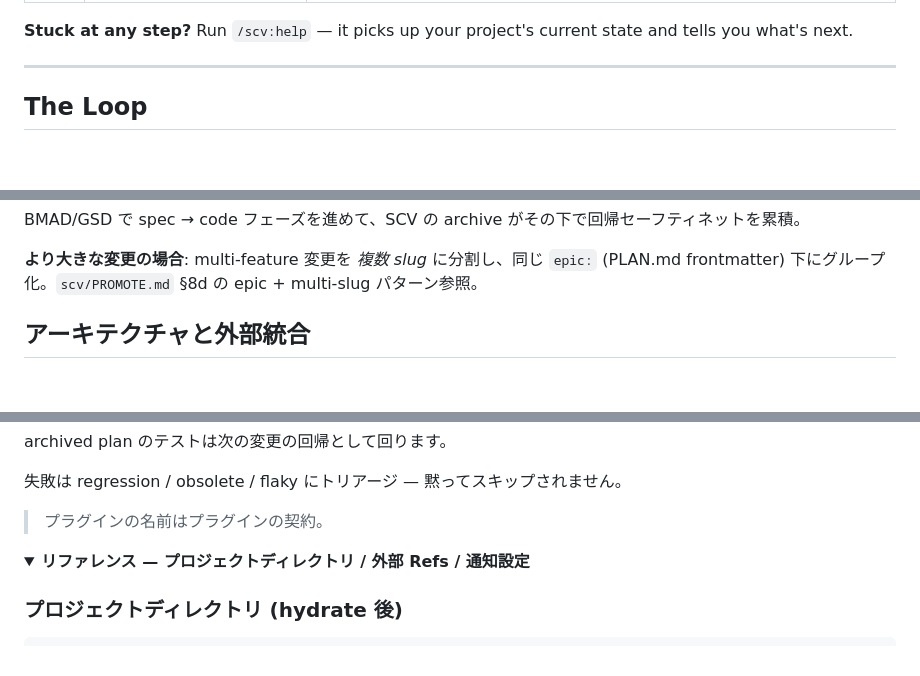
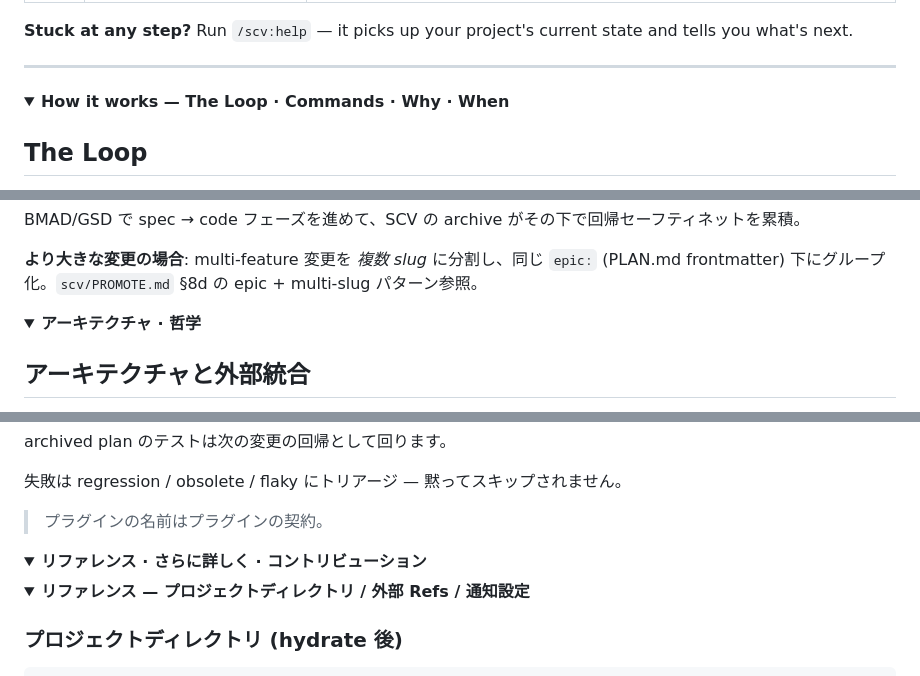
Before and after one commit to wookiya1364/scv-claude-code, a Markdown page: README.md, 3 parts joined by grey strips. Rendered like a GitHub page; folded sections open; blank space fills up the shorter version.

```diff
--- a/README.md
+++ b/README.md
@@ -92,6 +92,9 @@ That's it. **You only need to remember `/scv:help`** — it diagnoses your proje
 
 ---
 
+<details>
+<summary><b>How it works — The Loop · Commands · Why · When</b></summary>
+
 ## The Loop
 
 Drop material → refine into a plan + tests → implement → archive. Every archived plan's tests join the **accumulating regression suite** that runs against every future change.
@@ -712,6 +744,10 @@ BMAD/GSD で spec → code フェーズを進めて、SCV の archive がその
 
 **より大きな変更の場合**: multi-feature 変更を *複数 slug* に分割し、同じ `epic:` (PLAN.md frontmatter) 下にグループ化。`scv/PROMOTE.md` §8d の epic + multi-slug パターン参照。
 
+</details>
+
+<details>
+<summary><b>アーキテクチャ · 哲学</b></summary>
 
 ## アーキテクチャと外部統合
 
@@ -785,6 +821,11 @@ archived plan のテストは次の変更の回帰として回ります。
 
 > プラグインの名前はプラグインの契約。
 
+</details>
+
+<details>
+<summary><b>リファレンス · さらに詳しく · コントリビューション</b></summary>
+
 <details>
 <summary><b>リファレンス — プロジェクトディレクトリ / 外部 Refs / 通知設定</b></summary>
 
```
Also changed, not shown: other parts of README.md (+31 -0 lines), commands/help.md (+2 -0 lines).
